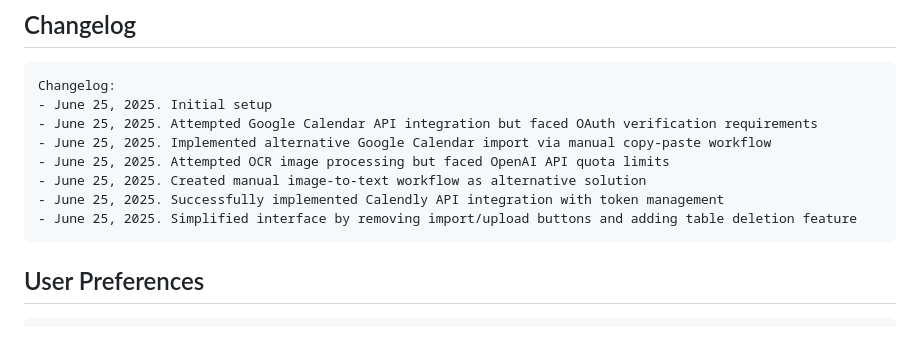
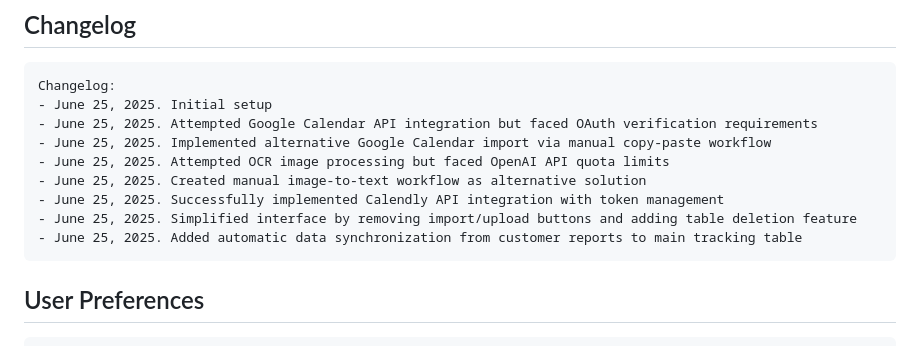
Before and after one commit to BriJackTuongVu/Bang-Theo-Doi-Khach-Hang-and-Tien-Thuong, a Markdown page: replit.md, the part around the change. GitHub-like rendering.

Commit message:
Automatically update the main tracking table with customer report data
Adds automatic data synchronization from customer details to the main tracking table.

Replit-Commit-Author: Agent
Replit-Commit-Session-Id: 1868c1b5-8ac7-49fd-8618-218ef606040b
Replit-Commit-Screenshot-Url: https://storage.googleapis.com/screenshot-production-us-central1/c703e56e-85b5-462a-abff-79ec8e216880/c93ccd85-2343-4bcc-9f91-74e641c92703.jpg

````diff
--- a/replit.md
+++ b/replit.md
@@ -111,6 +111,7 @@ Changelog:
 - June 25, 2025. Created manual image-to-text workflow as alternative solution
 - June 25, 2025. Successfully implemented Calendly API integration with token management
 - June 25, 2025. Simplified interface by removing import/upload buttons and adding table deletion feature
+- June 25, 2025. Added automatic data synchronization from customer reports to main tracking table
 ```
 
 ## User Preferences
````
